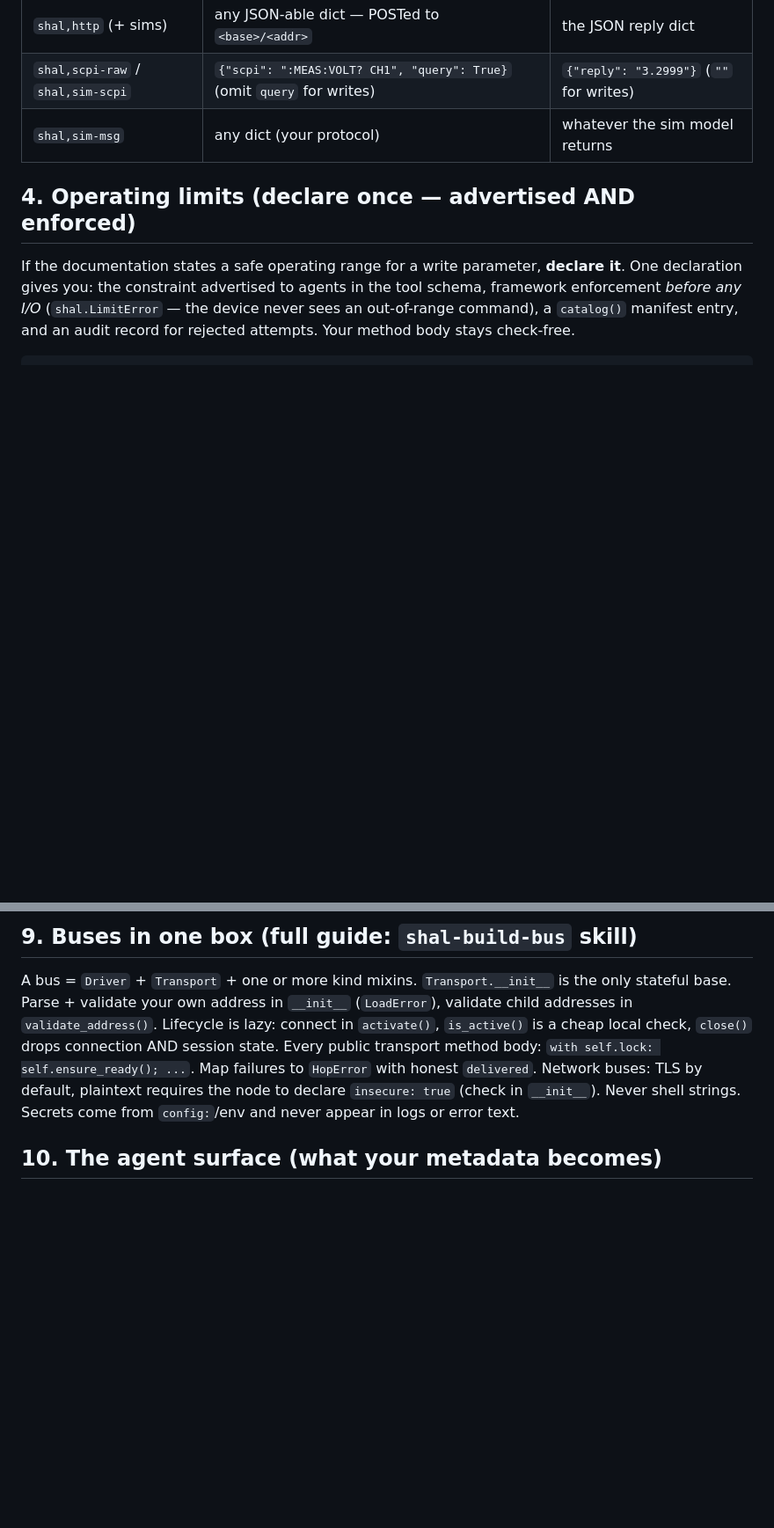
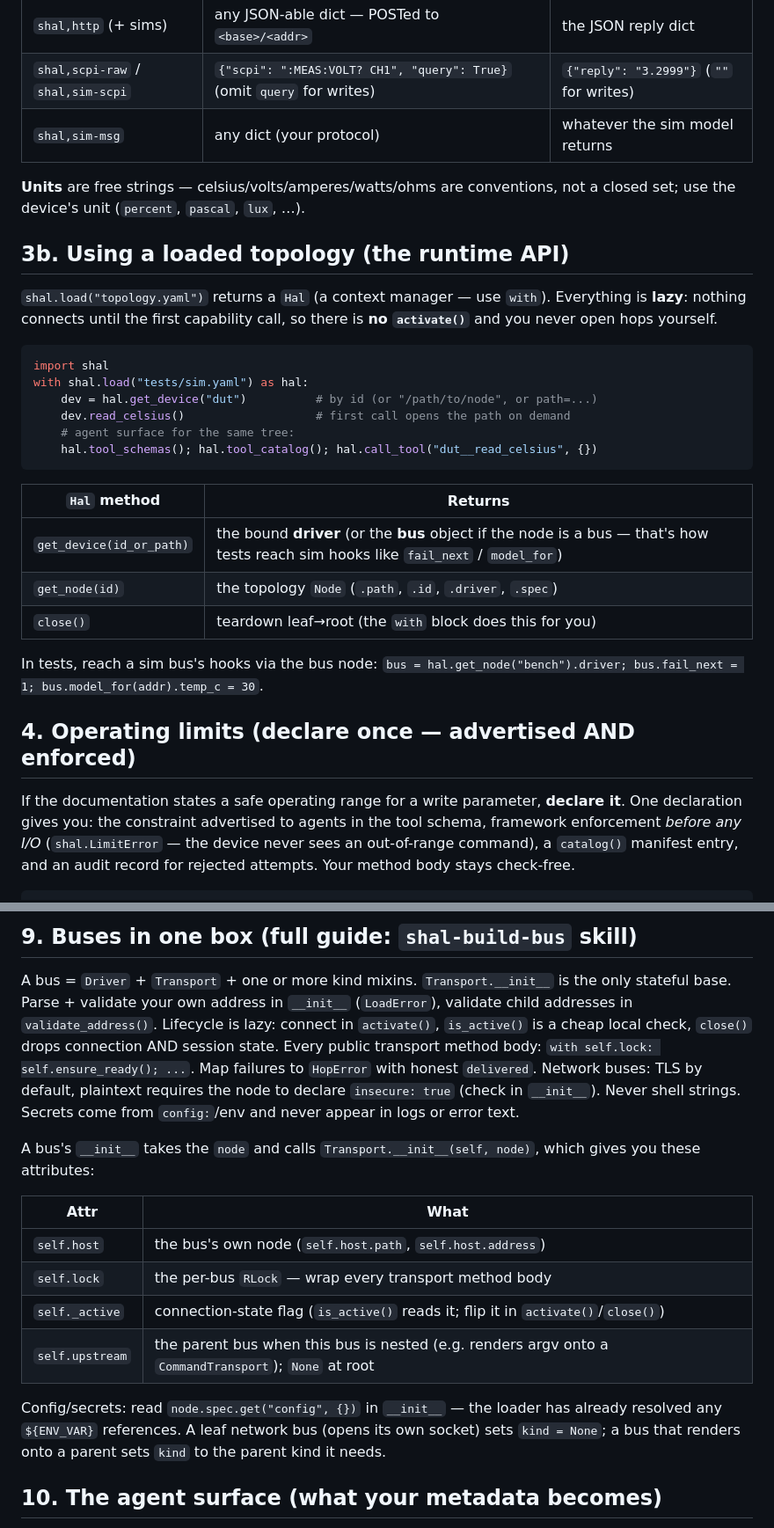
Before and after one commit to determlab/shal, a Markdown page: docs/SDK.md, 2 parts joined by grey strips. Shown at 88% size. GitHub-like rendering; blank space fills up the shorter version.

Commit message:
docs: SDK improvements from benchmark generator findings (#10)
The generation agents (reading only docs+SDK+skills) surfaced real gaps; fix
them so the next generator doesn't hit them:
- document the Hal runtime API (no activate(); lazy; get_device returns the bus
  for bus nodes -> how tests reach sim hooks) — 3 agents guessed hal.activate()
- clarify @idempotent vs the audit trail: a write/actuator op you want audited
  must not be @idempotent (the conformance kit enforces it) — 2 agents hit this
- note units are free strings (humidity 'percent', etc.), not a closed set
- add the bus injected-attribute table (self.host/lock/_active/upstream, config)
Skill (shal-build-driver) synced for the idempotent/audit rule.

Co-Authored-By: Claude Opus 4.8 <noreply@anthropic.com>

````diff
--- a/docs/SDK.md
+++ b/docs/SDK.md
@@ -138,6 +138,33 @@ bus speaking it, including its sim twin):
 | `shal,scpi-raw` / `shal,sim-scpi` | `{"scpi": ":MEAS:VOLT? CH1", "query": True}` (omit `query` for writes) | `{"reply": "3.2999"}` (`""` for writes) |
 | `shal,sim-msg` | any dict (your protocol) | whatever the sim model returns |
 
+**Units** are free strings — celsius/volts/amperes/watts/ohms are conventions,
+not a closed set; use the device's unit (`percent`, `pascal`, `lux`, …).
+
+## 3b. Using a loaded topology (the runtime API)
+
+`shal.load("topology.yaml")` returns a `Hal` (a context manager — use `with`).
+Everything is **lazy**: nothing connects until the first capability call, so
+there is **no `activate()`** and you never open hops yourself.
+
+```python
+import shal
+with shal.load("tests/sim.yaml") as hal:
+    dev = hal.get_device("dut")          # by id (or "/path/to/node", or path=...)
+    dev.read_celsius()                   # first call opens the path on demand
+    # agent surface for the same tree:
+    hal.tool_schemas(); hal.tool_catalog(); hal.call_tool("dut__read_celsius", {})
+```
+
+| `Hal` method | Returns |
+|---|---|
+| `get_device(id_or_path)` | the bound **driver** (or the **bus** object if the node is a bus — that's how tests reach sim hooks like `fail_next` / `model_for`) |
+| `get_node(id)` | the topology `Node` (`.path`, `.id`, `.driver`, `.spec`) |
+| `close()` | teardown leaf→root (the `with` block does this for you) |
+
+In tests, reach a sim bus's hooks via the bus node:
+`bus = hal.get_node("bench").driver; bus.fail_next = 1; bus.model_for(addr).temp_c = 30`.
+
 ## 4. Operating limits (declare once — advertised AND enforced)
 
 If the documentation states a safe operating range for a write parameter,
@@ -270,6 +305,21 @@ honest `delivered`. Network buses: TLS by default, plaintext requires the node
 to declare `insecure: true` (check in `__init__`). Never shell strings.
 Secrets come from `config:`/env and never appear in logs or error text.
 
+A bus's `__init__` takes the `node` and calls `Transport.__init__(self, node)`,
+which gives you these attributes:
+
+| Attr | What |
+|---|---|
+| `self.host` | the bus's own node (`self.host.path`, `self.host.address`) |
+| `self.lock` | the per-bus `RLock` — wrap every transport method body |
+| `self._active` | connection-state flag (`is_active()` reads it; flip it in `activate()`/`close()`) |
+| `self.upstream` | the parent bus when this bus is nested (e.g. renders argv onto a `CommandTransport`); `None` at root |
+
+Config/secrets: read `node.spec.get("config", {})` in `__init__` — the loader
+has already resolved any `${ENV_VAR}` references. A leaf network bus (opens its
+own socket) sets `kind = None`; a bus that renders onto a parent sets `kind` to
+the parent kind it needs.
+
 ## 10. The agent surface (what your metadata becomes)
 
 `hal.tool_schemas()` turns every op into an LLM tool: your `@op` description +
````
Also changed, not shown: other parts of docs/SDK.md (+8 -0 lines), 1 other file.
